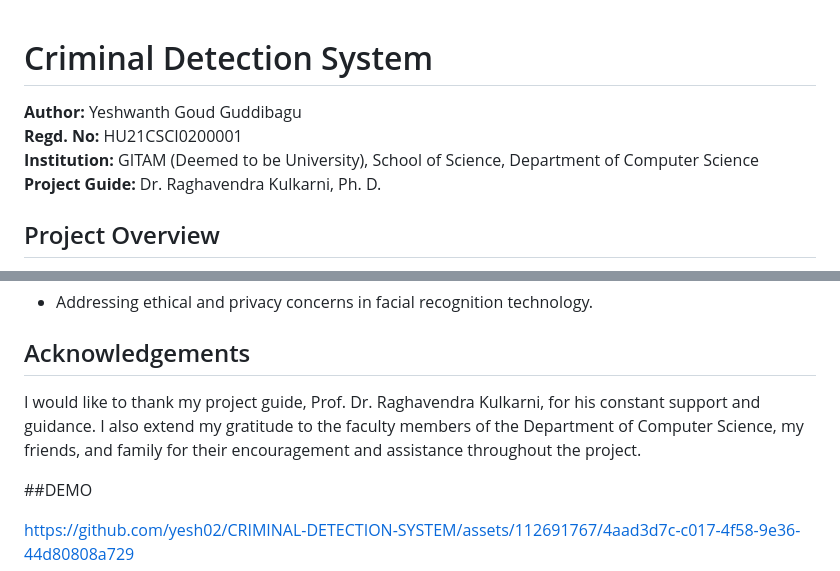
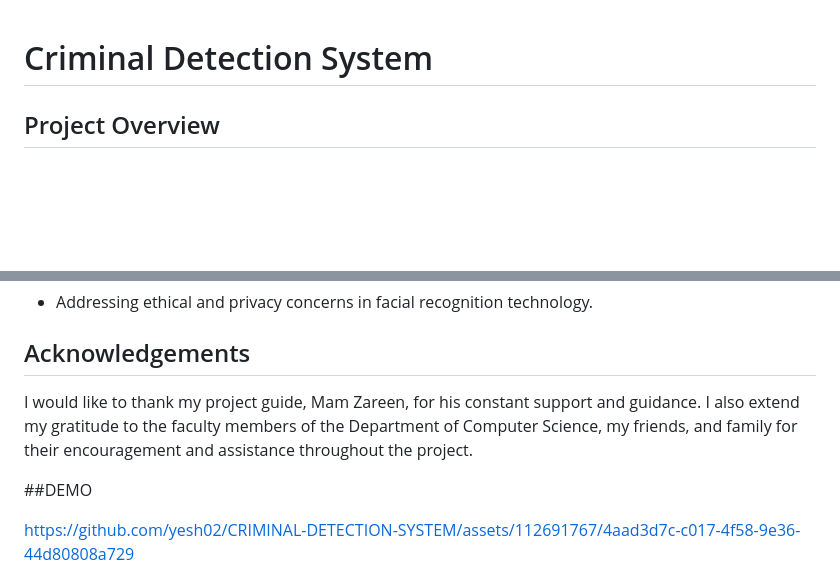
Before and after one commit to Asad3746/Fyp-web-new, a Markdown page: README.md, 2 parts joined by grey strips. Rendered like a GitHub page; blank space fills up the shorter version.

```diff
--- a/README.md
+++ b/README.md
@@ -1,9 +1,4 @@
 # Criminal Detection System
-
-**Author:** Yeshwanth Goud Guddibagu
-**Regd. No:** HU21CSCI0200001
-**Institution:** GITAM (Deemed to be University), School of Science, Department of Computer Science
-**Project Guide:** Dr. Raghavendra Kulkarni, Ph. D.
 
 ## Project Overview
 
@@ -112,7 +107,7 @@ python home.py
 
 ## Acknowledgements
 
-I would like to thank my project guide, Prof. Dr. Raghavendra Kulkarni, for his constant support and guidance. I also extend my gratitude to the faculty members of the Department of Computer Science, my friends, and family for their encouragement and assistance throughout the project.
+I would like to thank my project guide, Mam Zareen, for his constant support and guidance. I also extend my gratitude to the faculty members of the Department of Computer Science, my friends, and family for their encouragement and assistance throughout the project.
 
 ##DEMO
 
```
